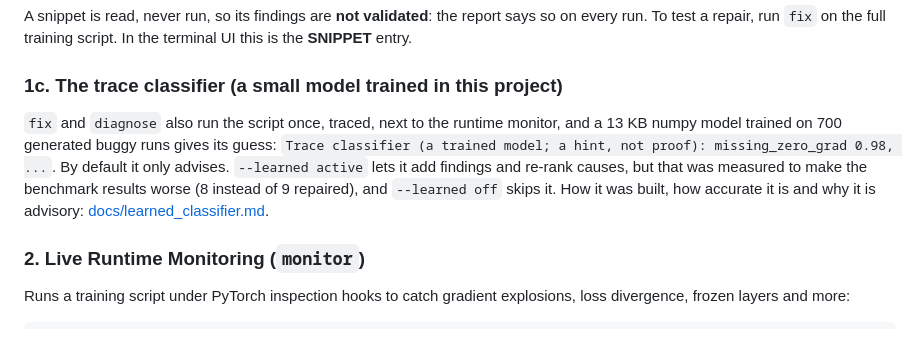
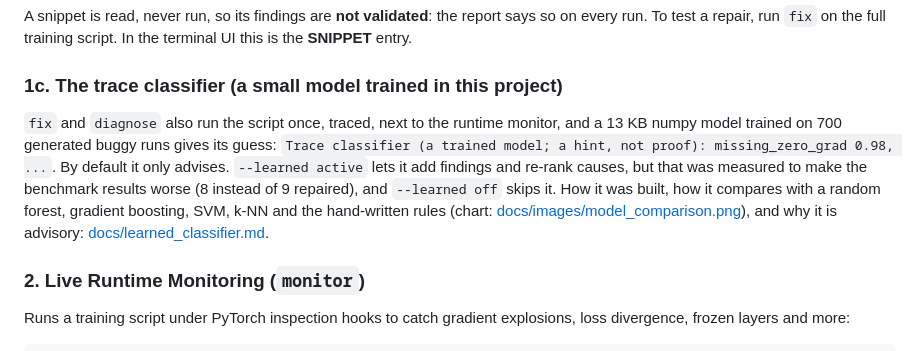
Before and after one commit to rishikeshwalhekar49-lab/debug101, a Markdown page: README.md, the part around the change. Drawn GitHub-style.

```diff
--- a/README.md
+++ b/README.md
@@ -193,7 +193,7 @@ Get-Clipboard | python -m silent_bug_agent snippet        # Windows PowerShell
 A snippet is read, never run, so its findings are **not validated**: the report says so on every run. To test a repair, run `fix` on the full training script. In the terminal UI this is the **SNIPPET** entry.
 
 ### 1c. The trace classifier (a small model trained in this project)
-`fix` and `diagnose` also run the script once, traced, next to the runtime monitor, and a 13 KB numpy model trained on 700 generated buggy runs gives its guess: `Trace classifier (a trained model; a hint, not proof): missing_zero_grad 0.98, ...`. By default it only advises. `--learned active` lets it add findings and re-rank causes, but that was measured to make the benchmark results worse (8 instead of 9 repaired), and `--learned off` skips it. How it was built, how accurate it is and why it is advisory: [docs/learned_classifier.md](docs/learned_classifier.md).
+`fix` and `diagnose` also run the script once, traced, next to the runtime monitor, and a 13 KB numpy model trained on 700 generated buggy runs gives its guess: `Trace classifier (a trained model; a hint, not proof): missing_zero_grad 0.98, ...`. By default it only advises. `--learned active` lets it add findings and re-rank causes, but that was measured to make the benchmark results worse (8 instead of 9 repaired), and `--learned off` skips it. How it was built, how it compares with a random forest, gradient boosting, SVM, k-NN and the hand-written rules (chart: [docs/images/model_comparison.png](docs/images/model_comparison.png)), and why it is advisory: [docs/learned_classifier.md](docs/learned_classifier.md).
 
 ### 2. Live Runtime Monitoring (`monitor`)
 Runs a training script under PyTorch inspection hooks to catch gradient explosions, loss divergence, frozen layers and more:
```
Also changed, not shown: docs/learned_classifier.md (+43 -0 lines), docs/images/model_comparison.png (added), 3 other files.
